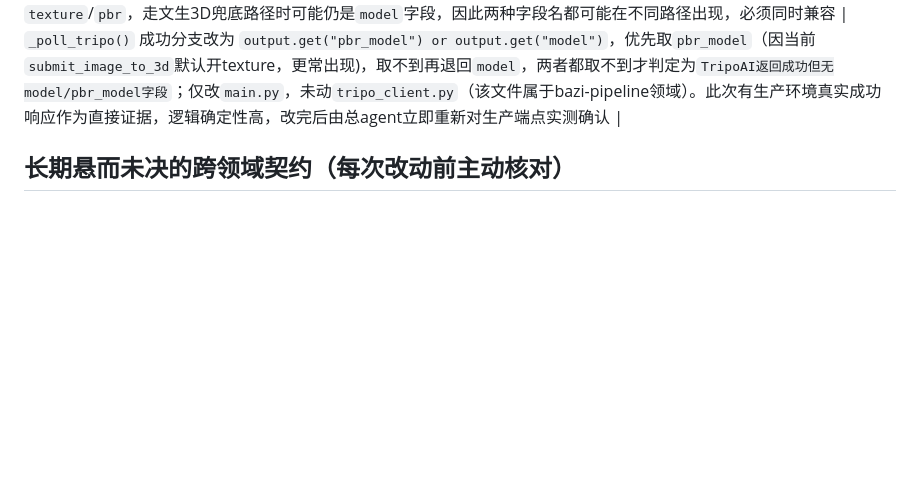
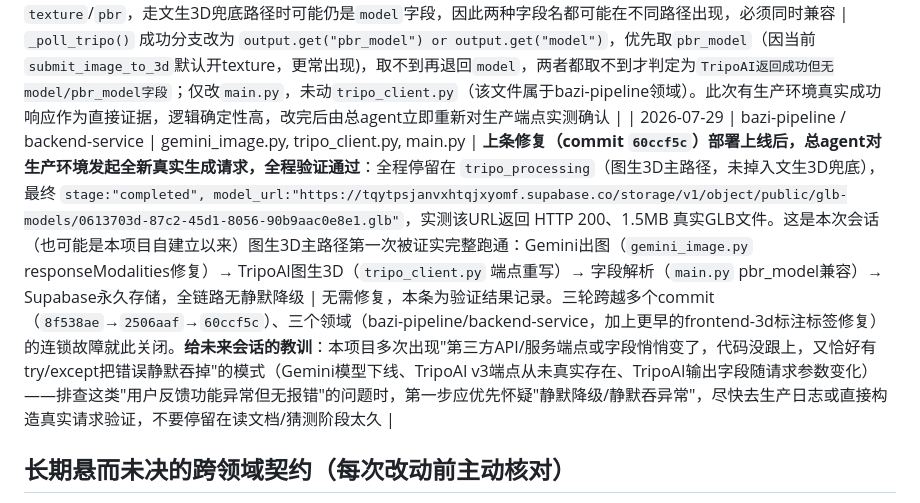
Before and after one commit to jacklam1006/simabazi-game, a Markdown page: claude-docs/已知问题与修复记录.md, the part around the change. Drawn GitHub-style; blank space fills up the shorter version.

Commit message:
docs: 确认图生3D主路径生产环境端到端验证通过，关闭该故障记录
commit 60ccf5c部署后，全新真实请求全程走图生3D路径完成，拿到真实
GLB模型URL（HTTP 200，1.5MB），Gemini出图→TripoAI图生3D→Supabase
永久存储全链路无静默降级。三轮修复、三个领域的连锁故障关闭。

Co-Authored-By: Claude Sonnet 5 <noreply@anthropic.com>

```diff
--- a/claude-docs/已知问题与修复记录.md
+++ b/claude-docs/已知问题与修复记录.md
@@ -48,6 +48,7 @@
 | 2026-07-29 | backend-service ⚠️跨领域（关联bazi-pipeline，同一次故障的连带修复） | island_service/main.py | 接手 `tripo_client.py` 修复中标注的"⚠️关联未完成"事项：`_poll_tripo()` 解析TripoAI任务状态响应时字段名与官方SDK真实结构不符——成功分支读 `result.get("output", {}).get("model_url")`，实际应为 `output.get("model")`（`tripo3d/models.py` `TaskOutput.from_dict` 确认）；失败分支读 `result.get('message', '')`，实际应为 `result.get('error_msg', '')`（`tripo3d/models.py` `Task.from_dict` 确认）。这两处错误意味着即使 `tripo_client.py` 的端点路径修复生效、TripoAI任务真正跑成功，`_poll_tripo` 仍会因取不到 `model` 字段而误判"返回成功但无model字段"，导致图生3D主路径即使调用成功也会被误判失败并静默降级为文生3D兜底 | 成功分支改为 `result.get("output", {}).get("model")`；失败分支改为 `result.get('error_msg', '')`；顺带核对同函数里判断任务状态用的 `result.get("status", "")` 字段名——`tripo3d/models.py` `Task.from_dict` 顶层字段为 `task_id/type/status/output/progress/error_code/error_msg`，`status` 字段名本身无误，保持不变。本地无真实 `TRIPO_API_KEY`，未做端到端验证，需与 `tripo_client.py` 的修复一起部署后由总agent对生产环境实测确认 |
 
 | 2026-07-29 | backend-service | island_service/main.py | **上条修复部署上线后，总agent对生产环境发起真实生成请求，文生3D这次真正成功了，但代码仍误判失败**，报错：`"error":"TripoAI返回成功但无model字段: {'task_id': '...', 'status': 'success', ..., 'output': {'pbr_model': 'https://tripo-data.rg1.data.tripo3d.com/.../tripo_pbr_model_xxx.glb?Key-Pair-Id=...&Signature=...', 'generated_image': 'https://...jpeg?...', 'rendered_image': 'https://...webp?...'}, 'progress': 100, ...}"`。真实 `output` 对象里根本没有名为 `model` 的字段，实际字段名是 `pbr_model`（直接是字符串URL，不是嵌套对象）。核对 `tripo_client.py::submit_image_to_3d()` 确认该请求提交时带了 `'texture': True`（未显式传`pbr`键，走TripoAI服务端默认值），推测正是这个参数组合导致输出字段名从官方SDK文档标注的`model`变成`pbr_model`——很可能base mesh（无贴图）输出叫`model`，开启贴图/PBR材质的输出叫`pbr_model`，具体取决于请求参数；而`submit_text_to_3d()`完全不传`texture`/`pbr`，走文生3D兜底路径时可能仍是`model`字段，因此两种字段名都可能在不同路径出现，必须同时兼容 | `_poll_tripo()` 成功分支改为 `output.get("pbr_model") or output.get("model")`，优先取`pbr_model`（因当前`submit_image_to_3d`默认开texture，更常出现)，取不到再退回`model`，两者都取不到才判定为`TripoAI返回成功但无model/pbr_model字段`；仅改`main.py`，未动`tripo_client.py`（该文件属于bazi-pipeline领域）。此次有生产环境真实成功响应作为直接证据，逻辑确定性高，改完后由总agent立即重新对生产端点实测确认 |
+| 2026-07-29 | bazi-pipeline / backend-service | gemini_image.py, tripo_client.py, main.py | **上条修复（commit `60ccf5c`）部署上线后，总agent对生产环境发起全新真实生成请求，全程验证通过**：全程停留在 `tripo_processing`（图生3D主路径，未掉入文生3D兜底），最终 `stage:"completed", model_url:"https://tqytpsjanvxhtqjxyomf.supabase.co/storage/v1/object/public/glb-models/0613703d-87c2-45d1-8056-90b9aac0e8e1.glb"`，实测该URL返回 HTTP 200、1.5MB 真实GLB文件。这是本次会话（也可能是本项目自建立以来）图生3D主路径第一次被证实完整跑通：Gemini出图（`gemini_image.py` responseModalities修复）→ TripoAI图生3D（`tripo_client.py` 端点重写）→ 字段解析（`main.py` pbr_model兼容）→ Supabase永久存储，全链路无静默降级 | 无需修复，本条为验证结果记录。三轮跨越多个commit（`8f538ae`→`2506aaf`→`60ccf5c`）、三个领域（bazi-pipeline/backend-service，加上更早的frontend-3d标注标签修复）的连锁故障就此关闭。**给未来会话的教训**：本项目多次出现"第三方API/服务端点或字段悄悄变了，代码没跟上，又恰好有try/except把错误静默吞掉"的模式（Gemini模型下线、TripoAI v3端点从未真实存在、TripoAI输出字段随请求参数变化）——排查这类"用户反馈功能异常但无报错"的问题时，第一步应优先怀疑"静默降级/静默吞异常"，尽快去生产日志或直接构造真实请求验证，不要停留在读文档/猜测阶段太久 |
 
 ## 长期悬而未决的跨领域契约（每次改动前主动核对）
 1. **哈希算法一致性**：`js/bazi-analysis.js` 与 `js/tutorial.js` 的 `_computeHash` 是两处独立实现同一算法，任何一处改动必须同步另一处
```
